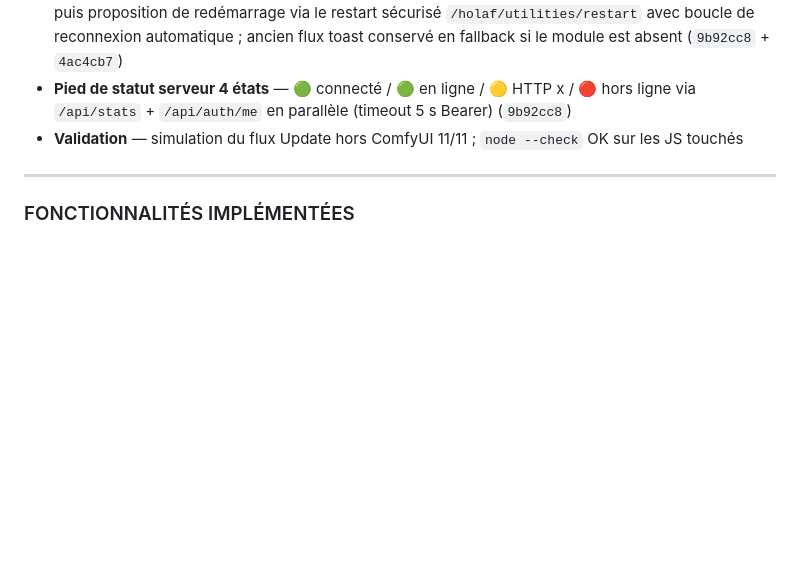
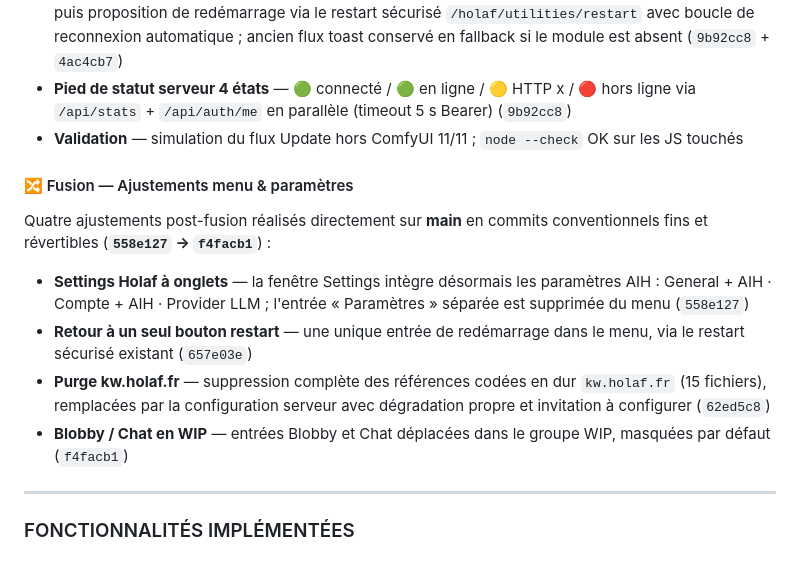
Before and after one commit to grokuku/ComfyUI-Holaf-Utilities, a Markdown page: roadmap.md, the part around the change. Rendered like a GitHub page; blank space fills up the shorter version.

Commit message:
docs: update fusion plan and roadmap with post-merge adjustments
- add a guideline to PLAN_FUSION.md specifying that git commits are handled by the user to ensure conventional commit quality
- document post-fusion menu and settings adjustments in roadmap.md, including the transition to tabbed settings and the removal of hardcoded server references

```diff
--- a/roadmap.md
+++ b/roadmap.md
@@ -136,6 +136,15 @@ Clôture du chantier réalisée directement sur **main** en commits conventionne
 * **AIH Update enrichi** — modale d'origine restaurée : spinner + log git complet de `POST /aih/update`, puis proposition de redémarrage via le restart sécurisé `/holaf/utilities/restart` avec boucle de reconnexion automatique ; ancien flux toast conservé en fallback si le module est absent (`9b92cc8` + `4ac4cb7`)
 * **Pied de statut serveur 4 états** — 🟢 connecté / 🟢 en ligne / 🟡 HTTP x / 🔴 hors ligne via `/api/stats` + `/api/auth/me` en parallèle (timeout 5 s Bearer) (`9b92cc8`)
 * **Validation** — simulation du flux Update hors ComfyUI 11/11 ; `node --check` OK sur les JS touchés
+
+#### 🔀 Fusion — Ajustements menu & paramètres
+
+Quatre ajustements post-fusion réalisés directement sur **main** en commits conventionnels fins et révertibles (**`558e127` → `f4facb1`**) :
+
+* **Settings Holaf à onglets** — la fenêtre Settings intègre désormais les paramètres AIH : General + AIH · Compte + AIH · Provider LLM ; l'entrée « Paramètres » séparée est supprimée du menu (`558e127`)
+* **Retour à un seul bouton restart** — une unique entrée de redémarrage dans le menu, via le restart sécurisé existant (`657e03e`)
+* **Purge kw.holaf.fr** — suppression complète des références codées en dur `kw.holaf.fr` (15 fichiers), remplacées par la configuration serveur avec dégradation propre et invitation à configurer (`62ed5c8`)
+* **Blobby / Chat en WIP** — entrées Blobby et Chat déplacées dans le groupe WIP, masquées par défaut (`f4facb1`)
 
 ---
 
```
Also changed, not shown: PLAN_FUSION.md (+1 -0 lines).
